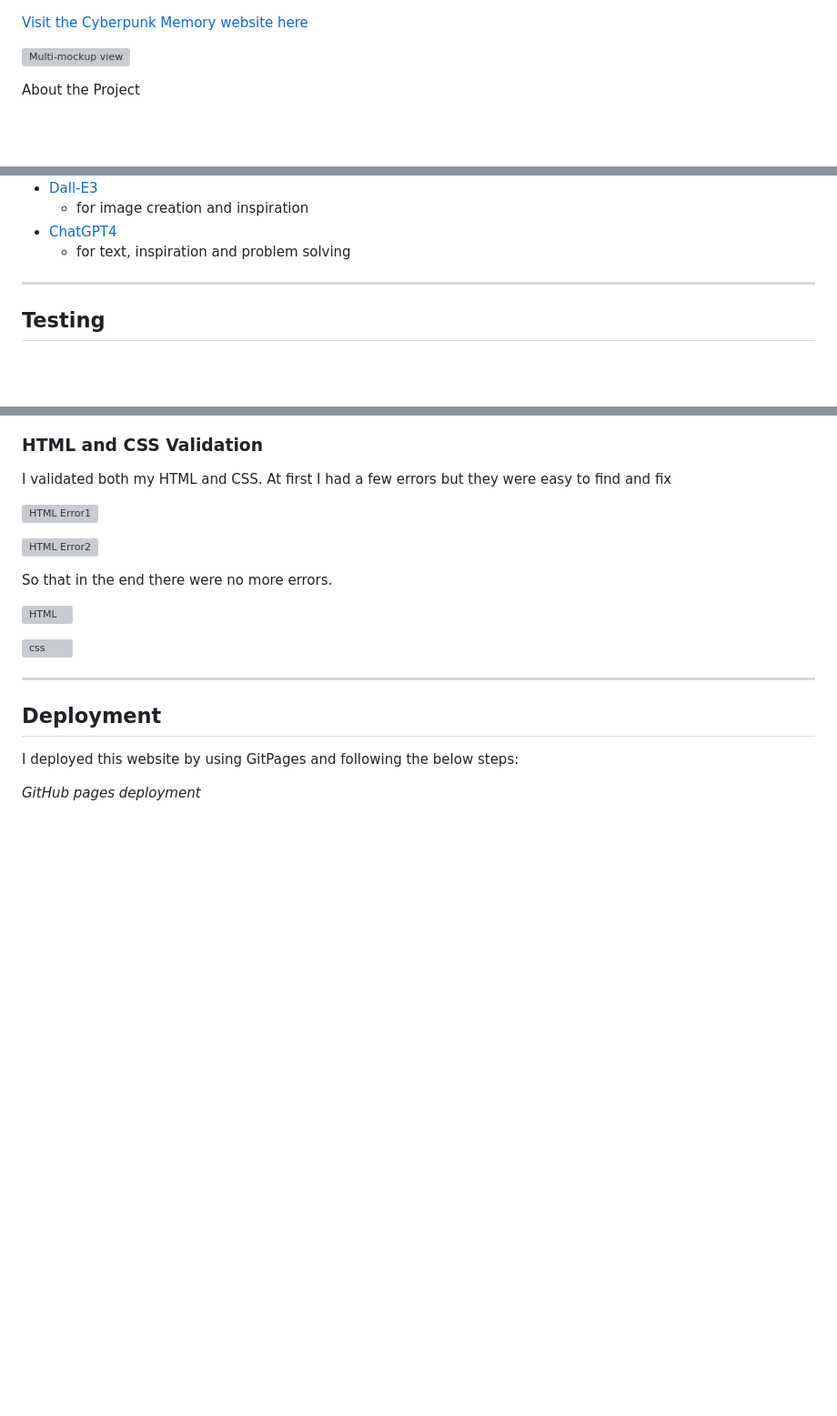
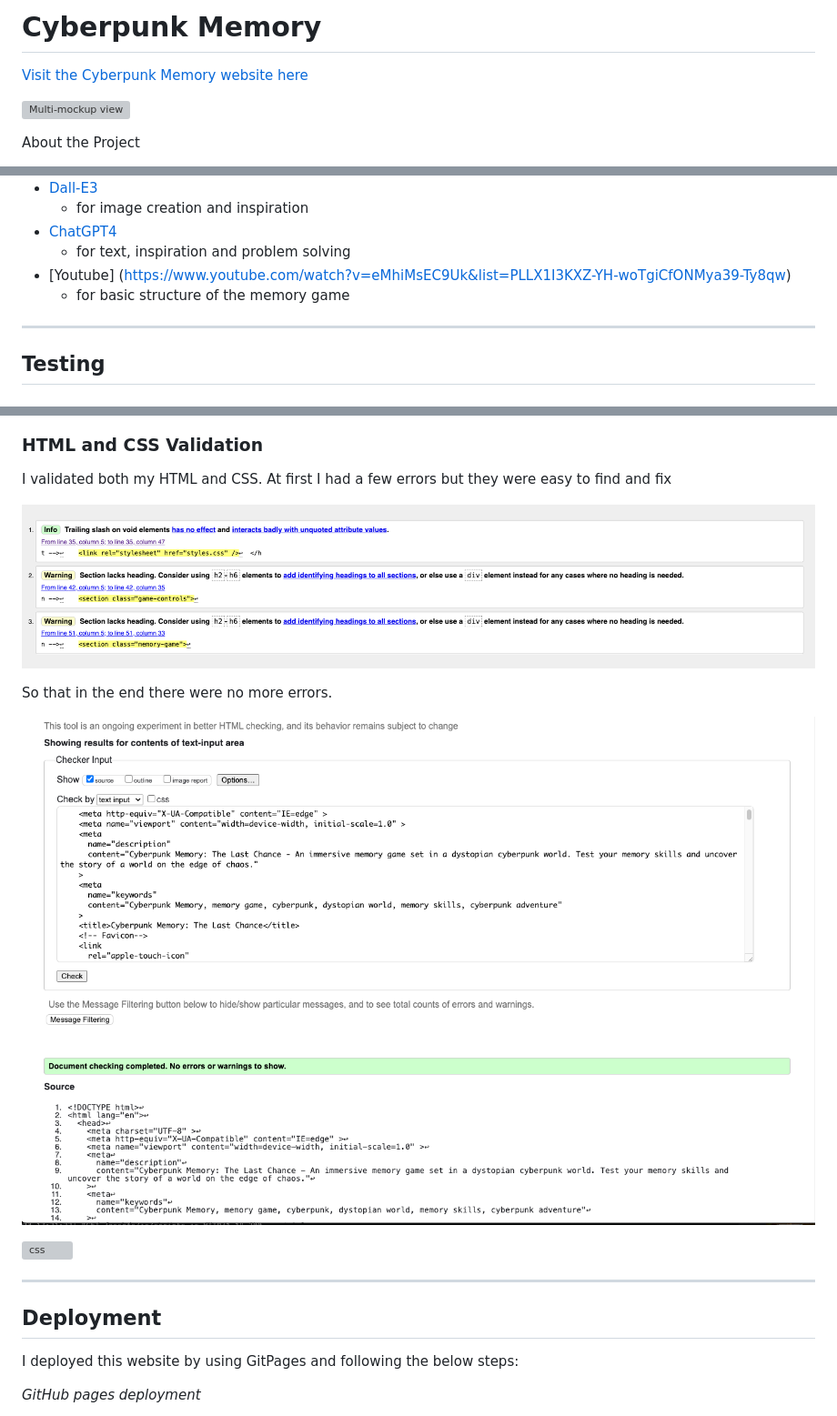
Before and after one commit to ThePyth0nKid/pp2Memory, a Markdown page: README.md, 3 parts joined by grey strips. Shown: that part at 91% size. Rendered like a GitHub page; pictures changed too: assets/doc/htmlErrors.png (added), assets/doc/htmlFinal.png (added); blank space fills up the shorter version; grey boxes are pictures that could not be loaded.

Commit message:
debug no fuctional errors only for validtion html

```diff
--- a/README.md
+++ b/README.md
@@ -1,3 +1,4 @@
+# Cyberpunk Memory
 
 [Visit the Cyberpunk Memory website here](https://thepyth0nkid.github.io/pp2Memory/)
 
@@ -88,6 +87,8 @@ I have used several technologies that have enabled this design to work:
   - for image creation and inspiration
 - [ChatGPT4](https://chat.openai.com/)
   - for text, inspiration and problem solving
+- [Youtube] (https://www.youtube.com/watch?v=eMhiMsEC9Uk&list=PLLX1I3KXZ-YH-woTgiCfONMya39-Ty8qw)
+  - for basic structure of the memory game
 
 ---
 
@@ -111,13 +112,11 @@ Lighthouse is a feature of Google Chrome developer tools and is used to assess t
 
 I validated both my HTML and CSS. At first I had a few errors but they were easy to find and fix
 
-![HTML Error1](assets/images/html-check-problems1.png)
-
-![HTML Error2](assets/images/html-check-problems2.png)
+![HTML Error1](assets/doc/htmlErrors.png)
 
 So that in the end there were no more errors.
 
-![HTML]()
+![HTML](assets/doc/htmlFinal.png)
 
 ![css]()
 
```
Also changed, not shown: other parts of README.md (+2 -3 lines), 1 other file.
